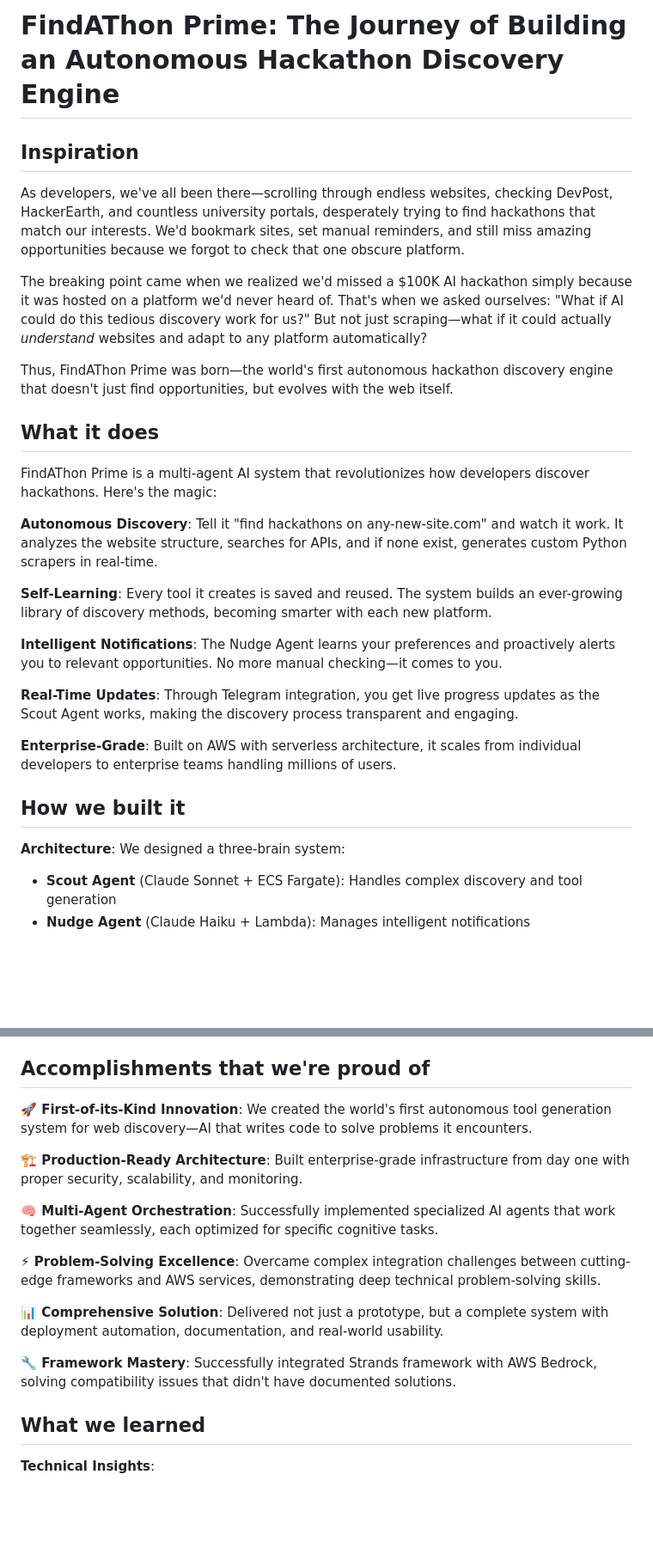
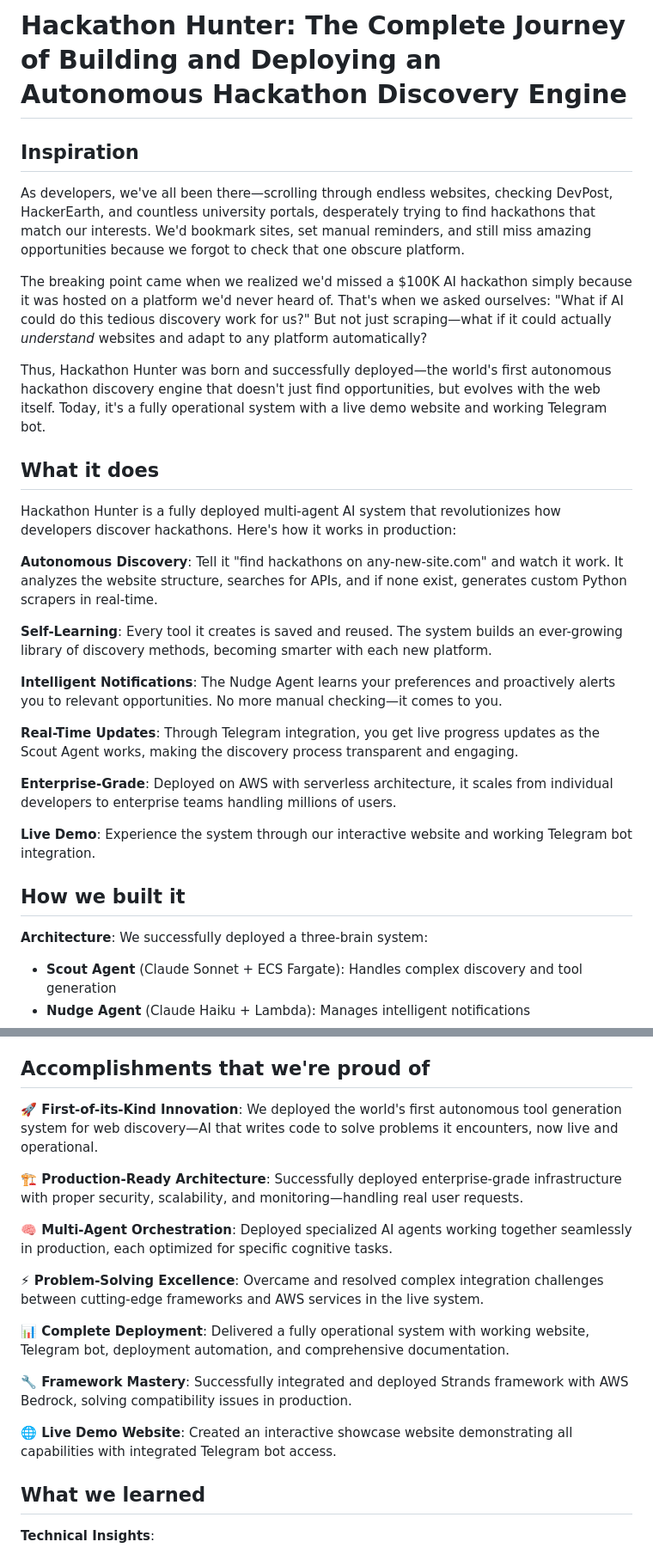
Before and after one commit to drishangupta/AI_Hackathon_Finder, a Markdown page: PROJECT_STORY.md, 2 parts joined by grey strips. Shown at 86% size. Drawn GitHub-style; blank space fills up the shorter version.

```diff
--- a/PROJECT_STORY.md
+++ b/PROJECT_STORY.md
@@ -1,4 +1,4 @@
-# FindAThon Prime: The Journey of Building an Autonomous Hackathon Discovery Engine
+# Hackathon Hunter: The Complete Journey of Building and Deploying an Autonomous Hackathon Discovery Engine
 
 ## Inspiration
 
@@ -6,11 +6,11 @@ As developers, we've all been there—scrolling through endless websites, checki
 
 The breaking point came when we realized we'd missed a $100K AI hackathon simply because it was hosted on a platform we'd never heard of. That's when we asked ourselves: "What if AI could do this tedious discovery work for us?" But not just scraping—what if it could actually *understand* websites and adapt to any platform automatically?
 
-Thus, FindAThon Prime was born—the world's first autonomous hackathon discovery engine that doesn't just find opportunities, but evolves with the web itself.
+Thus, Hackathon Hunter was born and successfully deployed—the world's first autonomous hackathon discovery engine that doesn't just find opportunities, but evolves with the web itself. Today, it's a fully operational system with a live demo website and working Telegram bot.
 
 ## What it does
 
-FindAThon Prime is a multi-agent AI system that revolutionizes how developers discover hackathons. Here's the magic:
+Hackathon Hunter is a fully deployed multi-agent AI system that revolutionizes how developers discover hackathons. Here's how it works in production:
 
 **Autonomous Discovery**: Tell it "find hackathons on any-new-site.com" and watch it work. It analyzes the website structure, searches for APIs, and if none exist, generates custom Python scrapers in real-time.
 
@@ -20,11 +20,13 @@ FindAThon Prime is a multi-agent AI system that revolutionizes how developers di
 
 **Real-Time Updates**: Through Telegram integration, you get live progress updates as the Scout Agent works, making the discovery process transparent and engaging.
 
-**Enterprise-Grade**: Built on AWS with serverless architecture, it scales from individual developers to enterprise teams handling millions of users.
+**Enterprise-Grade**: Deployed on AWS with serverless architecture, it scales from individual developers to enterprise teams handling millions of users.
+
+**Live Demo**: Experience the system through our interactive website and working Telegram bot integration.
 
 ## How we built it
 
-**Architecture**: We designed a three-brain system:
+**Architecture**: We successfully deployed a three-brain system:
 - **Scout Agent** (Claude Sonnet + ECS Fargate): Handles complex discovery and tool generation
 - **Nudge Agent** (Claude Haiku + Lambda): Manages intelligent notifications
 - **Knowledge Base** (Bedrock KB + OpenSearch): Provides trusted source grounding
@@ -68,17 +70,19 @@ Allowing AI-generated Python code to execute in production required careful sand
 
 ## Accomplishments that we're proud of
 
-**🚀 First-of-its-Kind Innovation**: We created the world's first autonomous tool generation system for web discovery—AI that writes code to solve problems it encounters.
+**🚀 First-of-its-Kind Innovation**: We deployed the world's first autonomous tool generation system for web discovery—AI that writes code to solve problems it encounters, now live and operational.
 
-**🏗️ Production-Ready Architecture**: Built enterprise-grade infrastructure from day one with proper security, scalability, and monitoring.
+**🏗️ Production-Ready Architecture**: Successfully deployed enterprise-grade infrastructure with proper security, scalability, and monitoring—handling real user requests.
 
-**🧠 Multi-Agent Orchestration**: Successfully implemented specialized AI agents that work together seamlessly, each optimized for specific cognitive tasks.
+**🧠 Multi-Agent Orchestration**: Deployed specialized AI agents working together seamlessly in production, each optimized for specific cognitive tasks.
 
-**⚡ Problem-Solving Excellence**: Overcame complex integration challenges between cutting-edge frameworks and AWS services, demonstrating deep technical problem-solving skills.
+**⚡ Problem-Solving Excellence**: Overcame and resolved complex integration challenges between cutting-edge frameworks and AWS services in the live system.
 
-**📊 Comprehensive Solution**: Delivered not just a prototype, but a complete system with deployment automation, documentation, and real-world usability.
+**📊 Complete Deployment**: Delivered a fully operational system with working website, Telegram bot, deployment automation, and comprehensive documentation.
 
-**🔧 Framework Mastery**: Successfully integrated Strands framework with AWS Bedrock, solving compatibility issues that didn't have documented solutions.
+**🔧 Framework Mastery**: Successfully integrated and deployed Strands framework with AWS Bedrock, solving compatibility issues in production.
+
+**🌐 Live Demo Website**: Created an interactive showcase website demonstrating all capabilities with integrated Telegram bot access.
 
 ## What we learned
 
```
Also changed, not shown: other parts of PROJECT_STORY.md (+7 -5 lines), README.md (+37 -35 lines).
